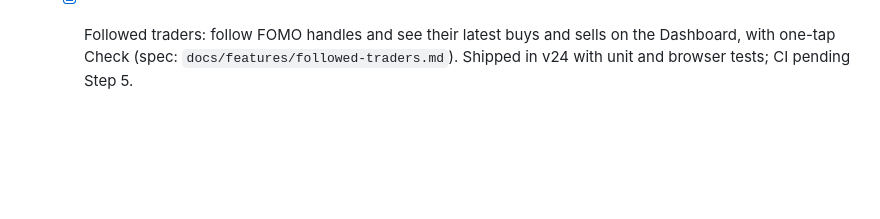
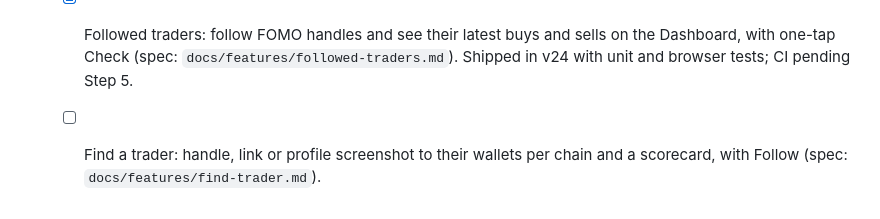
Before and after one commit to 0xDP1/Fomo-tracker, a Markdown page: ROADMAP.md, the part around the change. Rendered like a GitHub page; blank space fills up the shorter version.

Commit message:
Add approved spec for Find a trader
Co-Authored-By: Claude Opus 5.5 <noreply@anthropic.com>
Claude-Session: https://claude.ai/code/session_01CxuTXNntKzkz2hqDzZMQ2o

```diff
--- a/ROADMAP.md
+++ b/ROADMAP.md
@@ -40,3 +40,4 @@ Static vanilla-JS app, no build step. One step per branch (`step-N-short-name`).
   Goal: Ship new features fast without breaking anything else. Before any code, write a one-paragraph spec in `docs/features/<name>.md` (problem it solves, what the user sees, how we'll know it works) and wait for approval. Pick features by value: what would change a trading decision or save real time. Write tests for the new behavior, then build it in the right module (not in main.js). One feature per branch, CI must pass, update README and ARCHITECTURE.md if the feature changes how the app works. Add each feature as its own line below.
   Done when: Each shipped feature has an approved spec, its own tests, a green CI run, and updated docs.
   - [x] Followed traders: follow FOMO handles and see their latest buys and sells on the Dashboard, with one-tap Check (spec: `docs/features/followed-traders.md`). Shipped in v24 with unit and browser tests; CI pending Step 5.
+  - [ ] Find a trader: handle, link or profile screenshot to their wallets per chain and a scorecard, with Follow (spec: `docs/features/find-trader.md`).
```
Also changed, not shown: docs/features/find-trader.md (added, +5 -0 lines).
